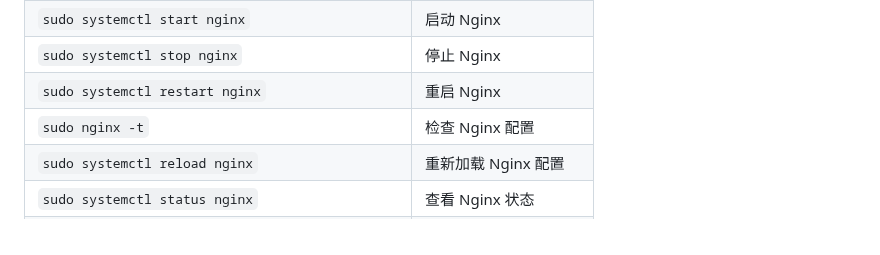
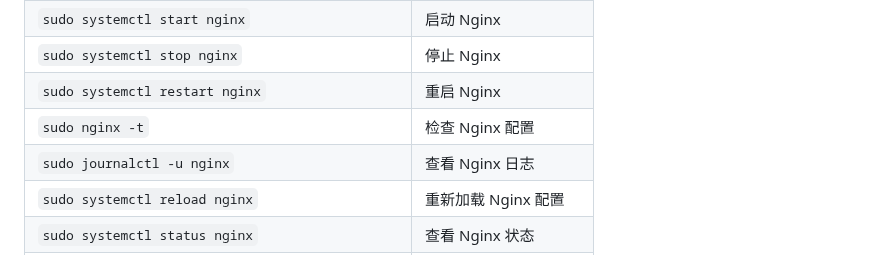
Before and after one commit to sky22333/caddy, a Markdown page: README.md, the part around the change. Rendered like a GitHub page; folded sections open.

```diff
--- a/README.md
+++ b/README.md
@@ -11,6 +11,7 @@
 | `sudo systemctl stop nginx`    | 停止 Nginx               |
 | `sudo systemctl restart nginx` | 重启 Nginx               |
 | `sudo nginx -t`                | 检查 Nginx 配置           |
+| `sudo journalctl -u nginx`                | 查看 Nginx 日志           |
 | `sudo systemctl reload nginx`  | 重新加载 Nginx 配置      |
 | `sudo systemctl status nginx`  | 查看 Nginx 状态          |
 | `sudo systemctl enable nginx`  | 启用 Nginx 开机自启动    |
```
